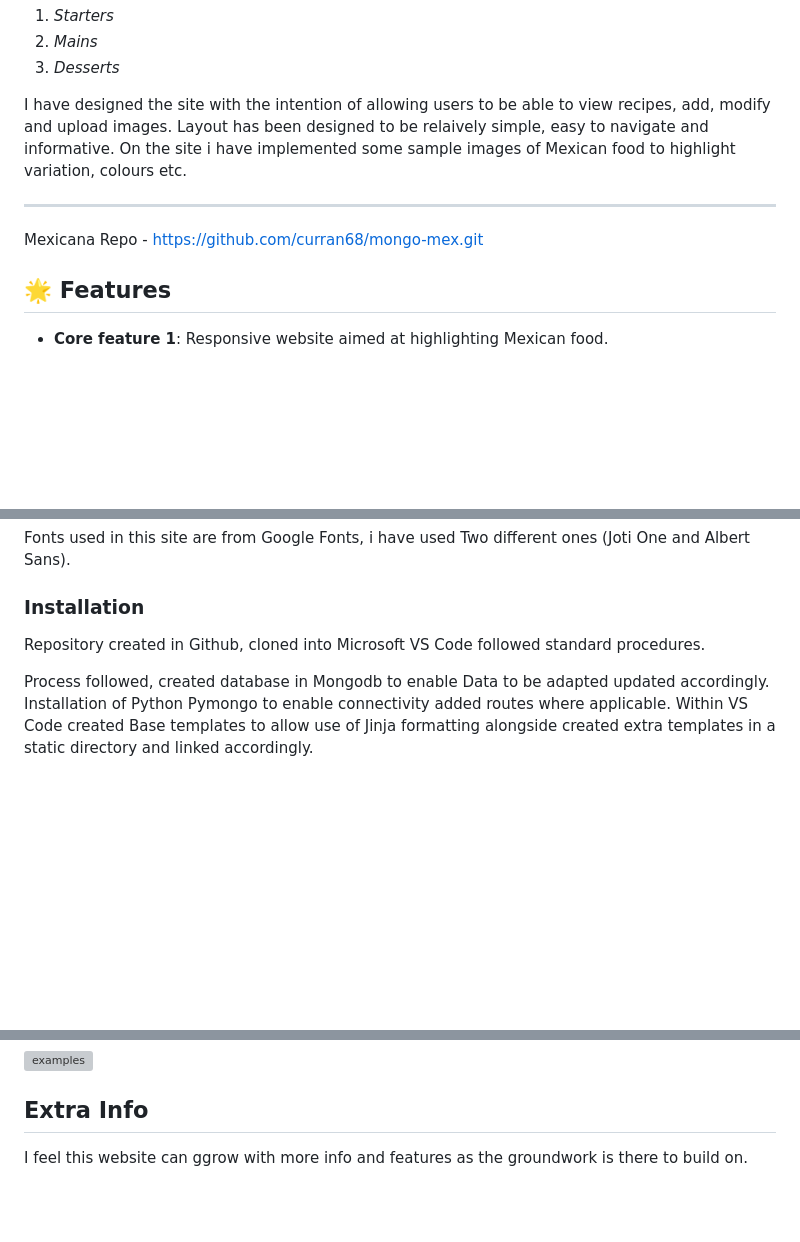
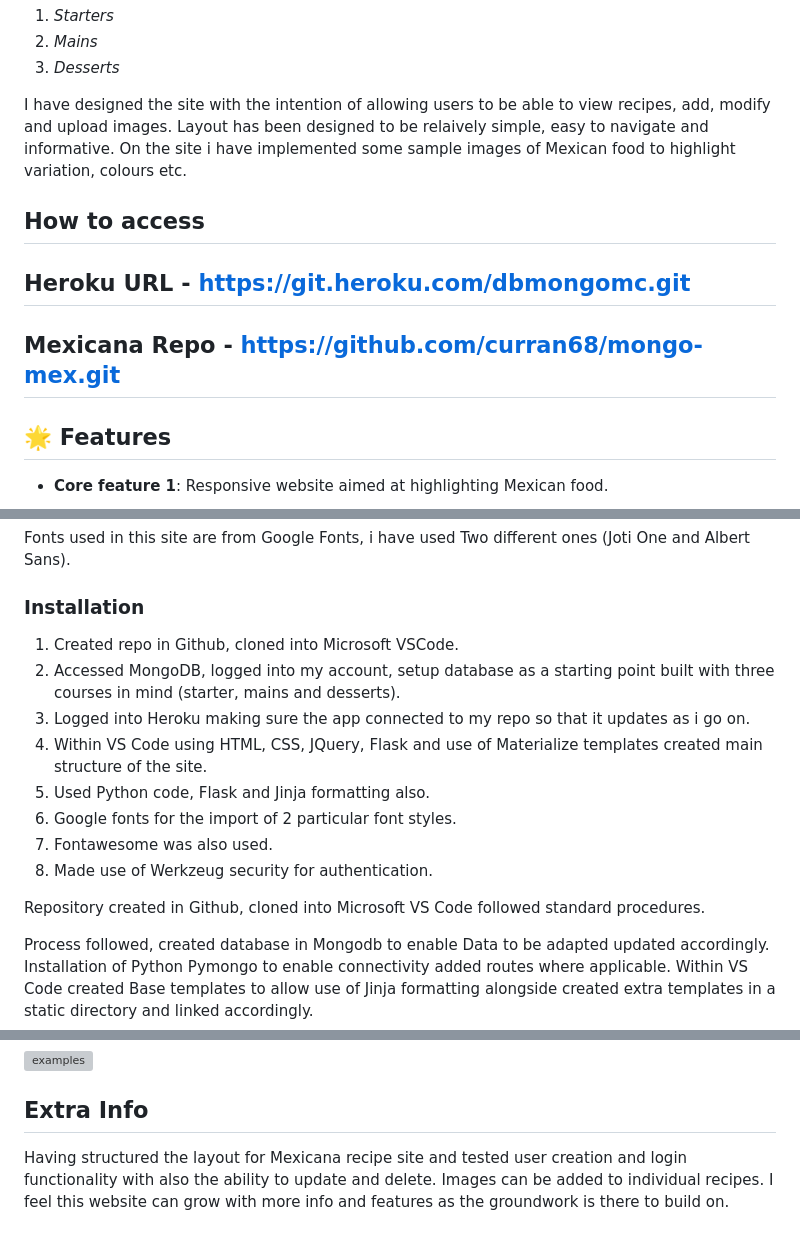
Before and after one commit to curran68/mongo-mex, a Markdown page: README.md, 3 parts joined by grey strips. GitHub-like rendering; blank space fills up the shorter version; grey boxes are pictures that could not be loaded.

```diff
--- a/README.md
+++ b/README.md
@@ -23,8 +23,12 @@ I have designed the site with the intention of allowing users to be able to view
 Layout has been designed to be relaively simple, easy to navigate and informative.
 On the site i have implemented some sample images of Mexican food to highlight variation, colours etc.
 
+## How to access
+
+Heroku URL - https://git.heroku.com/dbmongomc.git
 ---
 Mexicana Repo - https://github.com/curran68/mongo-mex.git
+---
 ## 🌟 Features
 - **Core feature 1**: Responsive website aimed at highlighting Mexican food.
 - **Core feature 2**: Clean layout, with good functionality designed with clean colours .
@@ -69,7 +73,20 @@ Fonts used in this site are from Google Fonts, i have used Two different ones (J
 
 ### Installation
 
+
+1. Created repo in Github, cloned into Microsoft VSCode.
+2. Accessed MongoDB, logged into my account, setup database as a starting point built with three courses in mind (starter, mains and desserts).
+3. Logged into Heroku making sure the app connected to my repo so that it updates as i go on.
+4. Within VS Code using HTML, CSS, JQuery, Flask and use of Materialize templates created main structure of the site.
+5. Used Python code, Flask and Jinja formatting also.
+6. Google fonts for the import of 2 particular font styles.
+7. Fontawesome was also used.
+8. Made use of Werkzeug security for authentication.
+
+
 Repository created in Github, cloned into Microsoft VS Code followed standard procedures.
+
+
 
 Process followed, created database in Mongodb to enable Data to be adapted updated accordingly. Installation of Python Pymongo to enable connectivity added routes where applicable.
 Within VS Code created Base templates to allow use of Jinja formatting alongside created extra templates in a static directory and linked accordingly.
@@ -150,5 +167,6 @@ Your code has been rated at 9.01/10 (previous run: 8.13/10, +0.88)
 ![examples](static/examples/lighthouse.jpg)
 
 ## Extra Info
-
-I feel this website can ggrow with more info and features as the groundwork is there to build on.
+Having structured the layout for Mexicana recipe site and tested user creation and login functionality with also the ability to update and delete.
+Images can be added to individual recipes.
+I feel this website can grow with more info and features as the groundwork is there to build on.
```
